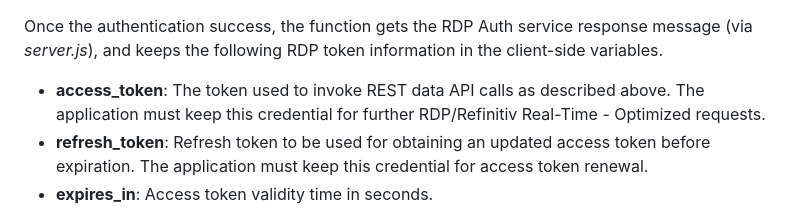
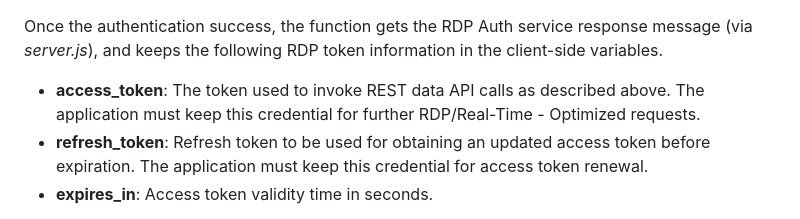
Before and after one commit to LSEG-API-Samples/Article.RDP.JavaScript.HTTP-Proxy, a Markdown page: README.md, the part around the change. Drawn GitHub-style.

Commit message:
fix refinitiv to lseg

```diff
--- a/README.md
+++ b/README.md
@@ -226,7 +226,7 @@
 
 Once the authentication success, the function gets the RDP Auth service response message (via *server.js*), and keeps the following RDP token information in the client-side variables.
 
-- **access_token**: The token used to invoke REST data API calls as described above. The application must keep this credential for further RDP/Refinitiv Real-Time - Optimized requests.
+- **access_token**: The token used to invoke REST data API calls as described above. The application must keep this credential for further RDP/Real-Time - Optimized requests.
 - **refresh_token**: Refresh token to be used for obtaining an updated access token before expiration. The application must keep this credential for access token renewal.
 - **expires_in**: Access token validity time in seconds.
 
```
